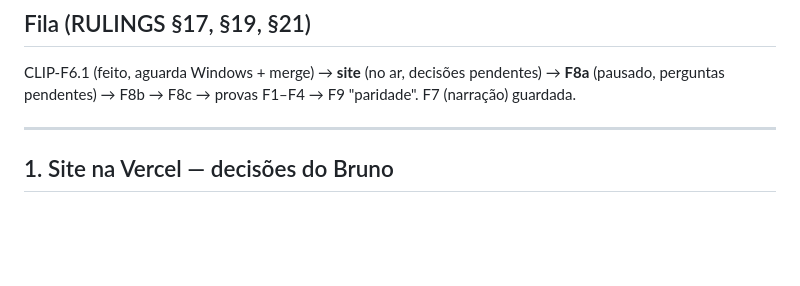
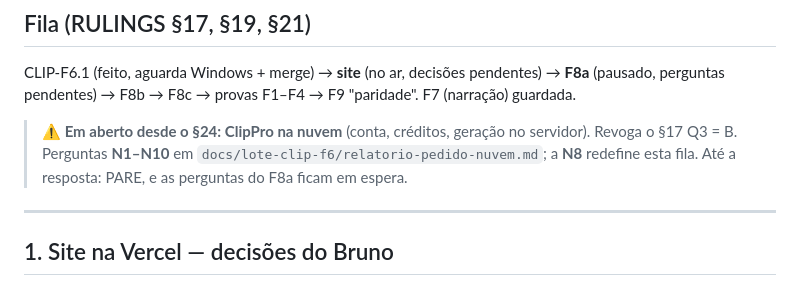
Before and after one commit to Corrar/ClipPro, a Markdown page: docs/PENDENCIAS.md, the part around the change. Drawn GitHub-style; blank space fills up the shorter version.

```diff
--- a/docs/PENDENCIAS.md
+++ b/docs/PENDENCIAS.md
@@ -13,6 +13,11 @@
 CLIP-F6.1 (feito, aguarda Windows + merge) → **site** (no ar, decisões
 pendentes) → **F8a** (pausado, perguntas pendentes) → F8b → F8c → provas
 F1–F4 → F9 "paridade". F7 (narração) guardada.
+
+> **⚠ Em aberto desde o §24: ClipPro na nuvem** (conta, créditos, geração no
+> servidor). Revoga o §17 Q3 = B. Perguntas **N1–N10** em
+> `docs/lote-clip-f6/relatorio-pedido-nuvem.md`; a **N8** redefine esta fila.
+> Até a resposta: PARE, e as perguntas do F8a ficam em espera.
 
 ---
 
```
Also changed, not shown: docs/lote-clip-f6/RULINGS.md (+34 -0 lines), docs/lote-clip-f6/relatorio-pedido-nuvem.md (added, +182 -0 lines).
